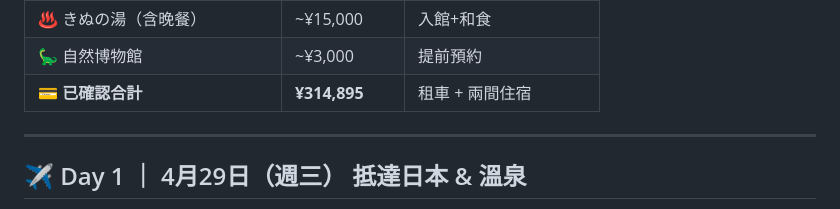
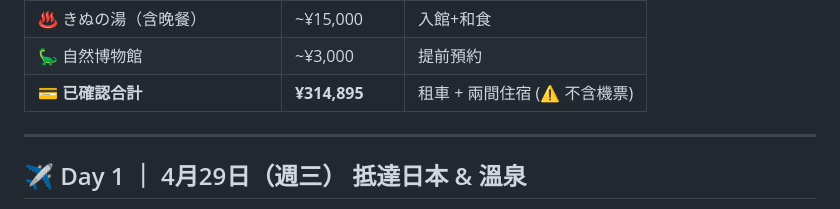
Before and after one commit to BarryHuang/2027Nozawa, a Markdown page: 2026_東京黃金週/2026東京黃金週行程表.md, the part around the change. GitHub-like rendering.

Commit message:
Clarify running total excludes flights

```diff
--- a/2026_東京黃金週/2026東京黃金週行程表.md
+++ b/2026_東京黃金週/2026東京黃金週行程表.md
@@ -78,7 +78,7 @@
 | ♨️ 桐生溫泉 | ~¥5,000 | 6人入浴 |
 | ♨️ きぬの湯（含晚餐） | ~¥15,000 | 入館+和食 |
 | 🦕 自然博物館 | ~¥3,000 | 提前預約 |
-| **💳 已確認合計** | **¥314,895** | 租車 + 兩間住宿 |
+| **💳 已確認合計** | **¥314,895** | 租車 + 兩間住宿 (⚠️ 不含機票) |
 
 ---
 
```
